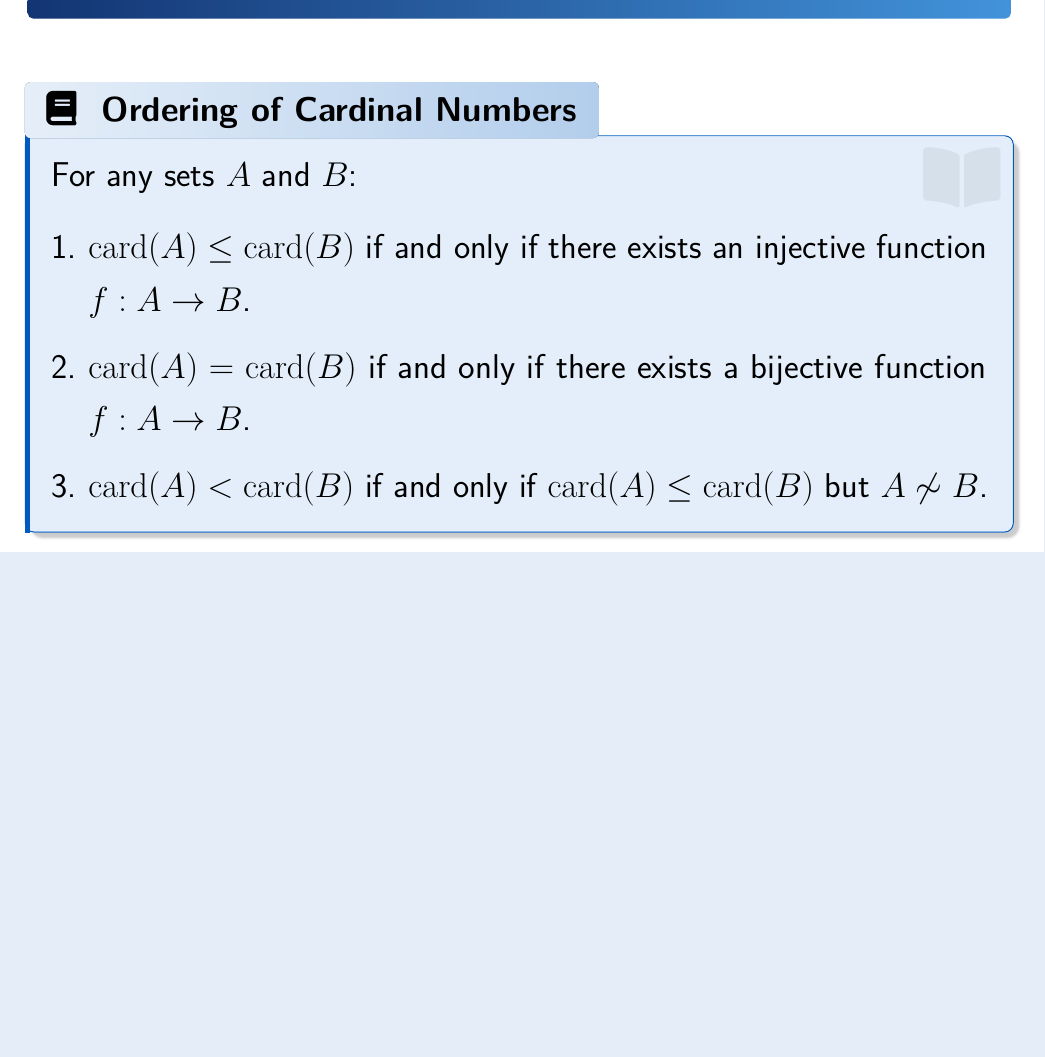
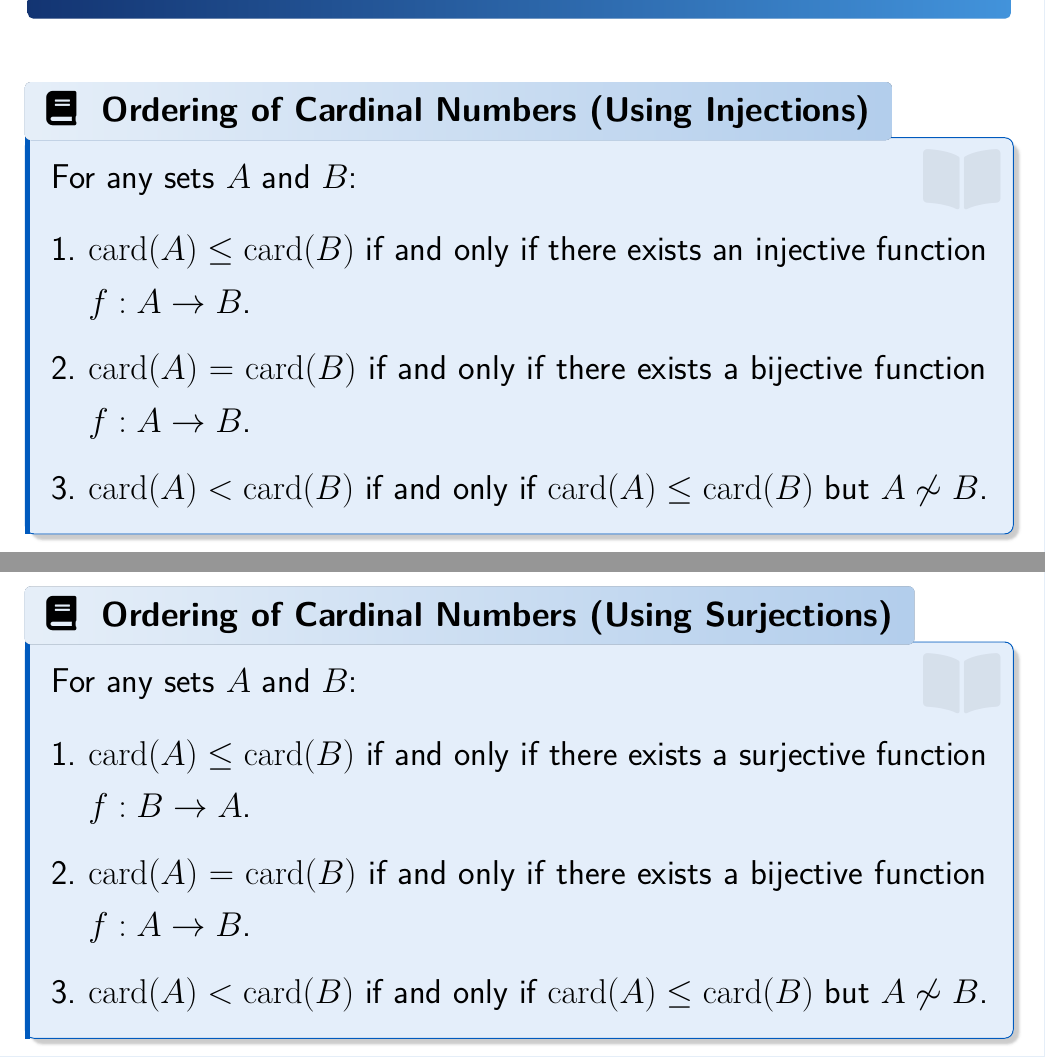
Before and after one commit to parthosutradhor/Online-Lecture-Template, a LaTeX document (Real Analysis/Lecture-05.tex): part of page 27 of 35 before the commit and two parts of pages 25 and 26 of 37 after it, the two joined at a grey line, cut so that both start at the same text, the shorter picture padded with empty space. Compiled offline with pdfLaTeX.

Commit message:
cardinality lecture update

```diff
--- a/Real Analysis/Lecture-05.tex
+++ b/Real Analysis/Lecture-05.tex
@@ -10,7 +10,7 @@
 \newcommand*{\CourseTitle}{Real Analysis}
 \newcommand*{\Chapter}{Cardinality of Sets}
 \newcommand*{\Topics}{Countable and Uncountable Sets, Continuum Hypothesis}
-\newcommand*{\DocDate}{October 21, 2025}
+\newcommand*{\DocDate}{June 23, 2026}
 
 \newcommand{\ReferenceList}{%
 \begin{enumerate}[leftmargin=2em, label={[\arabic{*}]}]
@@ -504,7 +491,7 @@ enhanced, frame empty, interior style={left color=HeadL!95!black, right color=He
 
 \vspace{10pt}
 
-\begin{definition}[Ordering of Cardinal Numbers]
+\begin{definition}[Ordering of Cardinal Numbers (Using Injections)]
 	For any sets $A$ and $B$:
 	\begin{enumerate}
 		\item $\card(A) \le \card(B)$ if and only if there exists an injective function $f : A \to B$.
@@ -512,3 +499,16 @@ enhanced, frame empty, interior style={left color=HeadL!95!black, right color=He
 		\item $\card(A) < \card(B)$ if and only if $\card(A) \le \card(B)$ but $A \not\sim B$.
 	\end{enumerate}
 \end{definition}
+
+\clearpage
+
+\begin{definition}[Ordering of Cardinal Numbers (Using Surjections)]
+	For any sets $A$ and $B$:
+	\begin{enumerate}
+		\item $\card(A) \le \card(B)$ if and only if there exists a surjective function $f : B \to A$.
+		\item $\card(A) = \card(B)$ if and only if there exists a bijective function $f : A \to B$.
+		\item $\card(A) < \card(B)$ if and only if $\card(A) \le \card(B)$ but $A \not\sim B$.
+	\end{enumerate}
+\end{definition}
+
+\clearpage
```
Also changed, not shown: Real Analysis/Lecture-05.pdf, Real Analysis/Lecture-05.tex (47 more changed lines).
